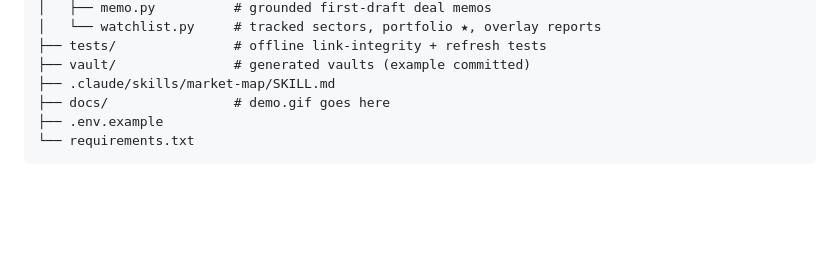
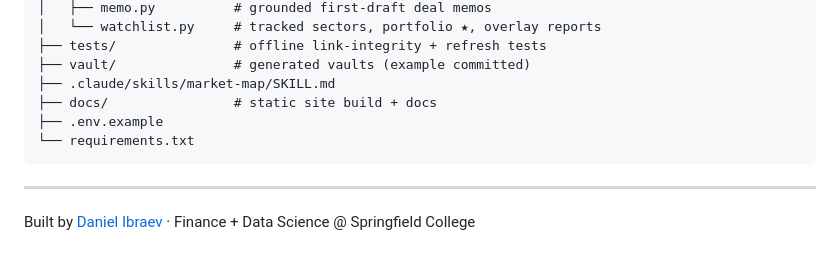
Before and after one commit to DanielIbraev/market-map-builder, a Markdown page: README.md, the part around one of its changes. GitHub-like rendering; blank space fills up the shorter version.

Commit message:
Polish README for profile
Co-Authored-By: Claude Opus 5.5 <noreply@anthropic.com>
Claude-Session: https://claude.ai/code/session_01Mk1BknS1bXspCFZnbn8Mwu

````diff
--- a/README.md
+++ b/README.md
@@ -296,7 +291,11 @@ python -m tests.test_features        # provenance, digest, export, memo, watchli
 ├── tests/               # offline link-integrity + refresh tests
 ├── vault/               # generated vaults (example committed)
 ├── .claude/skills/market-map/SKILL.md
-├── docs/                # demo.gif goes here
+├── docs/                # static site build + docs
 ├── .env.example
 └── requirements.txt
 ```
+
+
+---
+Built by [Daniel Ibraev](https://danielibraev.com) · Finance + Data Science @ Springfield College
````
Also changed, not shown: other parts of README.md (+0 -5 lines).
